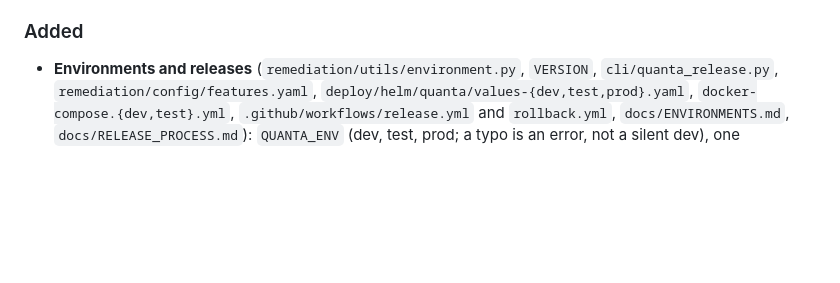
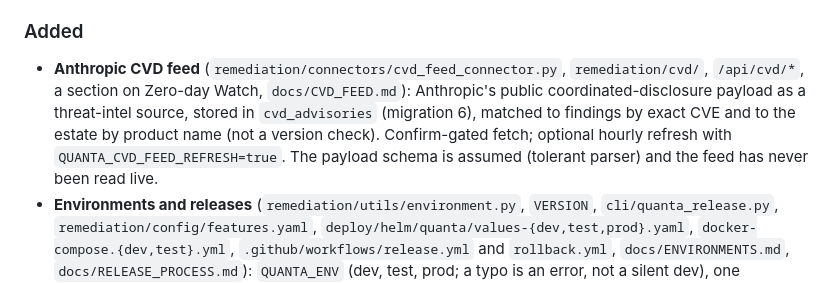
Before and after one commit to pavankumar-evani/VulnHunter, a Markdown page: CHANGELOG.md, the part around the change. Rendered like a GitHub page; blank space fills up the shorter version.

Commit message:
docs: CVD feed reference and changelog entry
Co-Authored-By: Claude Sonnet 5.5 <noreply@anthropic.com>

```diff
--- a/CHANGELOG.md
+++ b/CHANGELOG.md
@@ -15,6 +15,7 @@ release/versioning scheme (tracked in [KNOWLEDGE_TRANSFER.md §9 Roadmap](KNOWLE
   jitter instead of in lockstep. Twenty simultaneous writers under heavy CPU load used to lose 7 or 8 of their writes to `LockTimeoutError` (the intermittent failures of the concurrency tests); all twenty now land.
 
 ### Added
+- **Anthropic CVD feed** (`remediation/connectors/cvd_feed_connector.py`, `remediation/cvd/`, `/api/cvd/*`, a section on Zero-day Watch, `docs/CVD_FEED.md`): Anthropic's public coordinated-disclosure payload as a threat-intel source, stored in `cvd_advisories` (migration 6), matched to findings by exact CVE and to the estate by product name (not a version check). Confirm-gated fetch; optional hourly refresh with `QUANTA_CVD_FEED_REFRESH=true`. The payload schema is assumed (tolerant parser) and the feed has never been read live.
 - **Environments and releases** (`remediation/utils/environment.py`, `VERSION`, `cli/quanta_release.py`, `remediation/config/features.yaml`, `deploy/helm/quanta/values-{dev,test,prod}.yaml`, `docker-compose.{dev,test}.yml`, `.github/workflows/release.yml` and `rollback.yml`, `docs/ENVIRONMENTS.md`, `docs/RELEASE_PROCESS.md`):
   `QUANTA_ENV` (dev, test, prod; a typo is an error, not a silent dev), one immutable image promoted unchanged through the three with only configuration changing, a DEV or TEST banner and the version and build in the footer,
   `GET /api/status` and `GET /api/features`, per-environment feature flags (a feature starts in dev, then test, then prod), a release preflight (`quanta_release.py check --target prod` fails on a short session secret, bundled sample data, simulation on, pending
```
Also changed, not shown: docs/CVD_FEED.md (added, +18 -0 lines).
